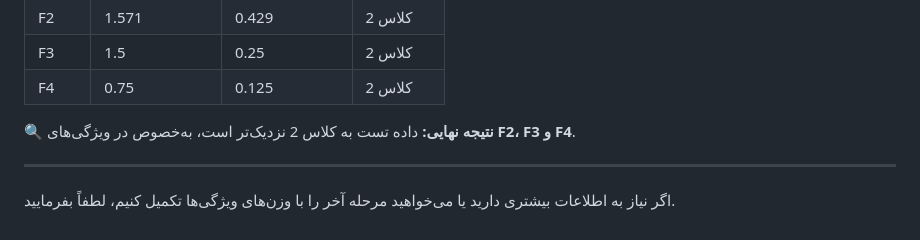
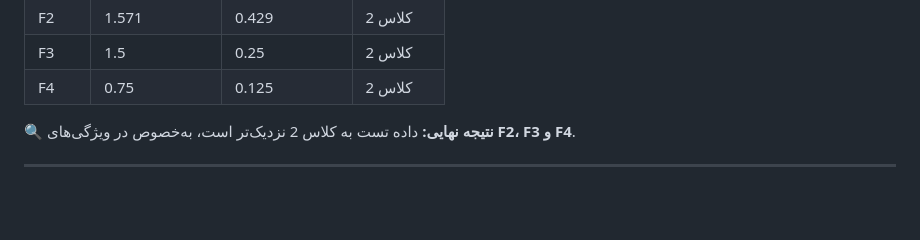
Before and after one commit to pydevcasts/MLHub, a Markdown page: Dr_Akbari/Varianse_classes.md, the part around the change printed below. GitHub-like rendering; blank space fills up the shorter version.

```diff
--- a/Dr_Akbari/Varianse_classes.md
+++ b/Dr_Akbari/Varianse_classes.md
@@ -181,5 +191,3 @@ $$
 🔍 **نتیجه نهایی:** داده تست به کلاس 2 نزدیک‌تر است، به‌خصوص در ویژگی‌های **F2، F3 و F4**.
 
 ---
-
-اگر نیاز به اطلاعات بیشتری دارید یا می‌خواهید مرحله آخر را با وزن‌های ویژگی‌ها تکمیل کنیم، لطفاً بفرمایید.
```
Also changed, not shown: other parts of Dr_Akbari/Varianse_classes.md (+18 -8 lines).
